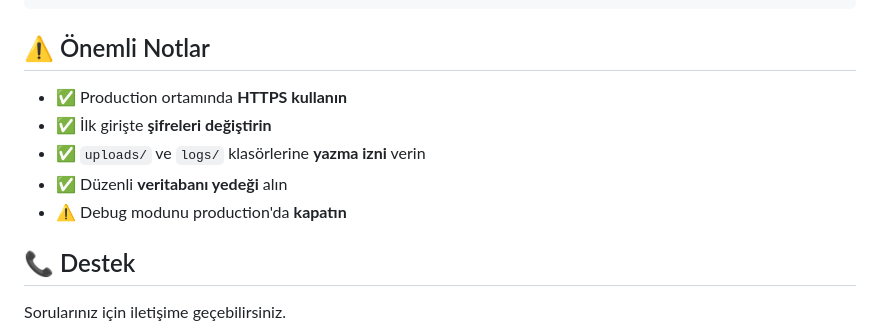
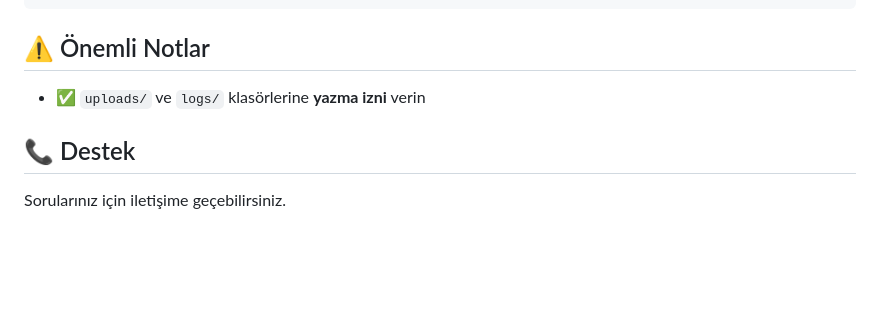
Before and after one commit to musabeykoz/uyusturucutestotomasyonu, a Markdown page: README.md, the part around the change. GitHub-like rendering; blank space fills up the shorter version.

```diff
--- a/README.md
+++ b/README.md
@@ -129,11 +129,7 @@ cromtest/
 
 ## ⚠️ Önemli Notlar
 
-- ✅ Production ortamında **HTTPS kullanın**
-- ✅ İlk girişte **şifreleri değiştirin**
 - ✅ `uploads/` ve `logs/` klasörlerine **yazma izni** verin
-- ✅ Düzenli **veritabanı yedeği** alın
-- ⚠️ Debug modunu production'da **kapatın**
 
 ## 📞 Destek
 
```
